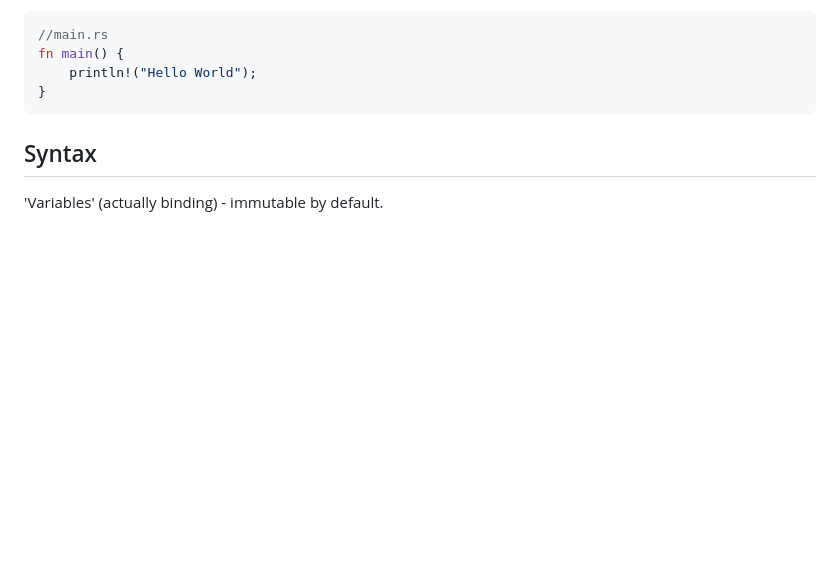
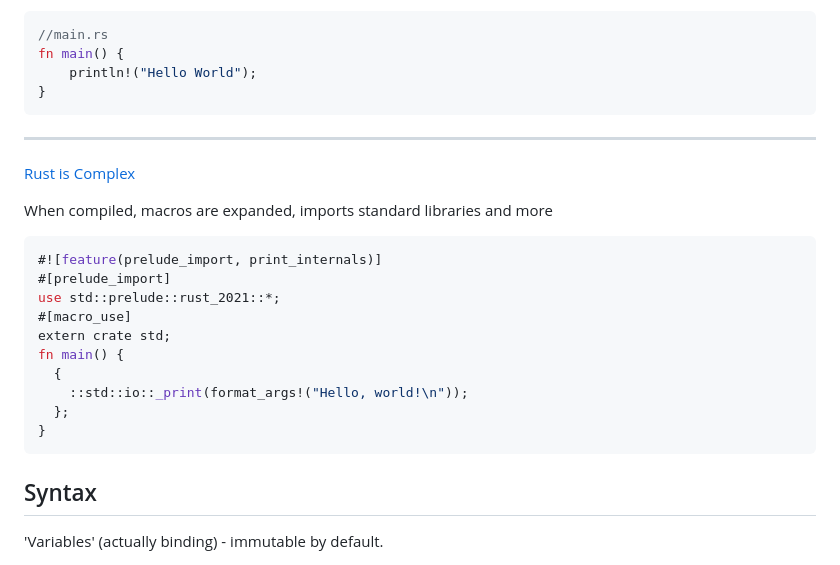
Before and after one commit to peterneave/rust, a Markdown page: README.md, the part around the change. GitHub-like rendering; blank space fills up the shorter version.

Commit message:
Add macro expansion explaination

````diff
--- a/README.md
+++ b/README.md
@@ -353,6 +353,25 @@ $ tree
 //main.rs
 fn main() {
     println!("Hello World");
+}
+```
+
+---
+
+[Rust is Complex](https://www.youtube.com/watch?v=6TIQPDL2HSQ)
+
+When compiled, macros are expanded, imports standard libraries and more
+
+```rust
+#![feature(prelude_import, print_internals)]
+#[prelude_import]
+use std::prelude::rust_2021::*;
+#[macro_use]
+extern crate std;
+fn main() {
+  {
+    ::std::io::_print(format_args!("Hello, world!\n"));
+  };
 }
 ```
 
````
